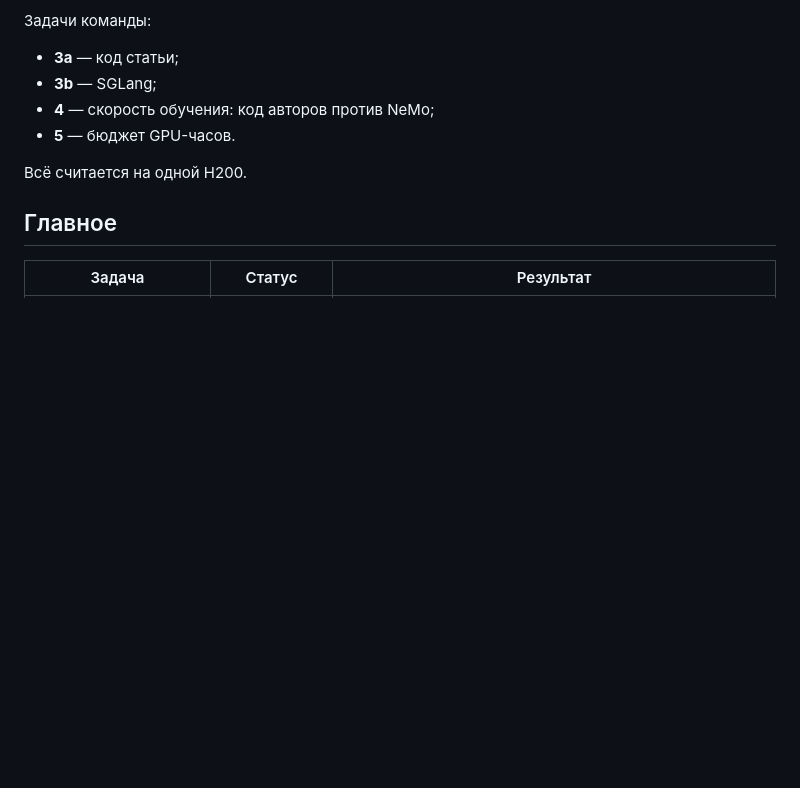
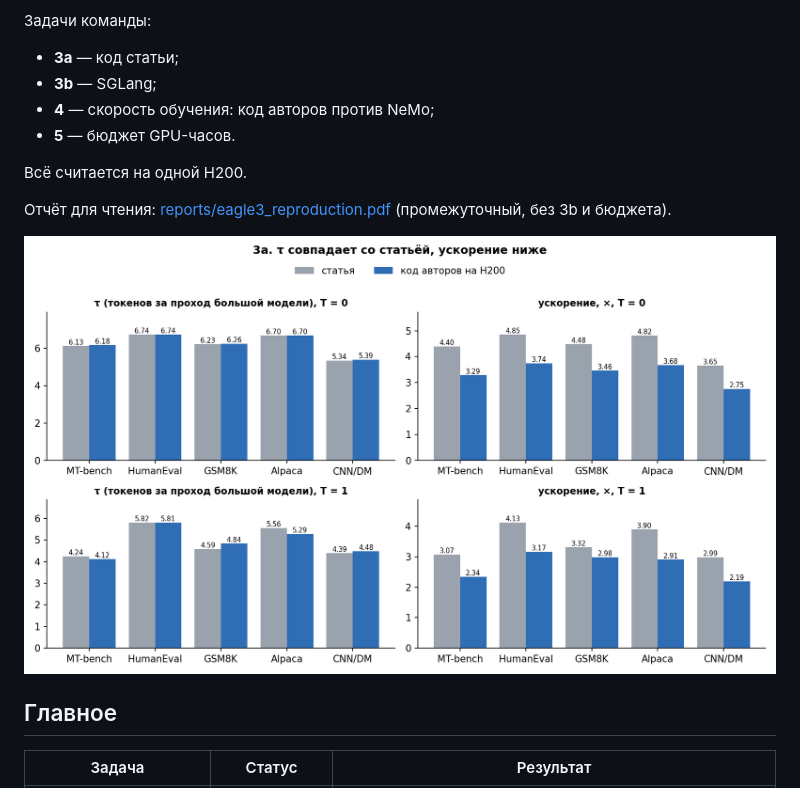
Before and after one commit to stepankulibaba/yandex-research-program-eagle3, a Markdown page: reproduction/README.md, the part around the change. Drawn GitHub-style; pictures changed too: reproduction/figures/fig1_3a_tau_speedup.png (added); blank space fills up the shorter version.

Commit message:
reproduction: interim report (PDF), figures and the script that draws them
Co-Authored-By: Claude Opus 5.5 <noreply@anthropic.com>

```diff
--- a/reproduction/README.md
+++ b/reproduction/README.md
@@ -9,6 +9,10 @@
 - **5** — бюджет GPU-часов.
 
 Всё считается на одной H200.
+
+Отчёт для чтения: [reports/eagle3_reproduction.pdf](reports/eagle3_reproduction.pdf) (промежуточный, без 3b и бюджета).
+
+![3a: τ и ускорение](figures/fig1_3a_tau_speedup.png)
 
 ## Главное
 
```
Also changed, not shown: reproduction/figures/fig2_3a_depth.png (added), reproduction/figures/fig3_cycle_profile.png (added), reproduction/figures/fig4_training_speed.png (added), 3 other files.
